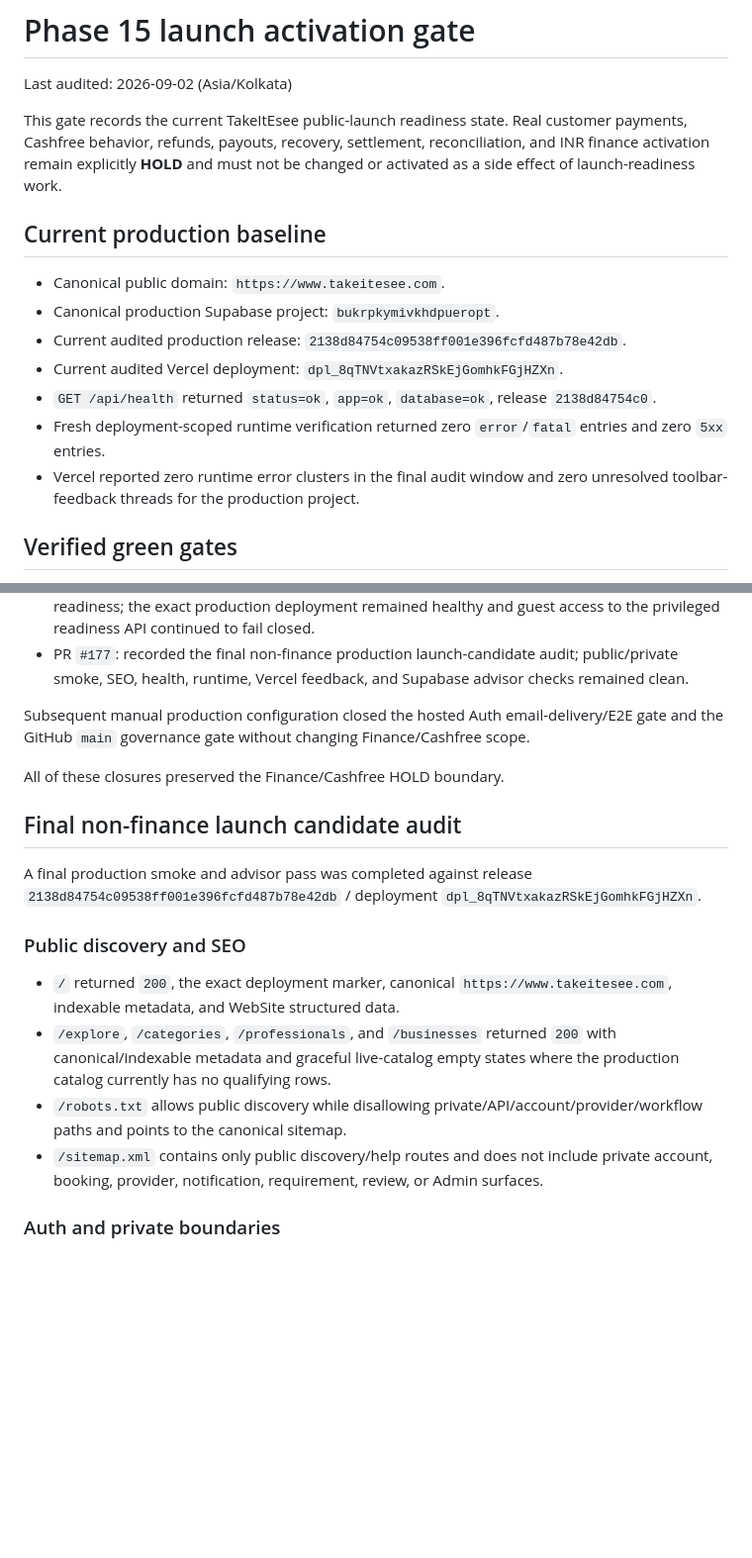
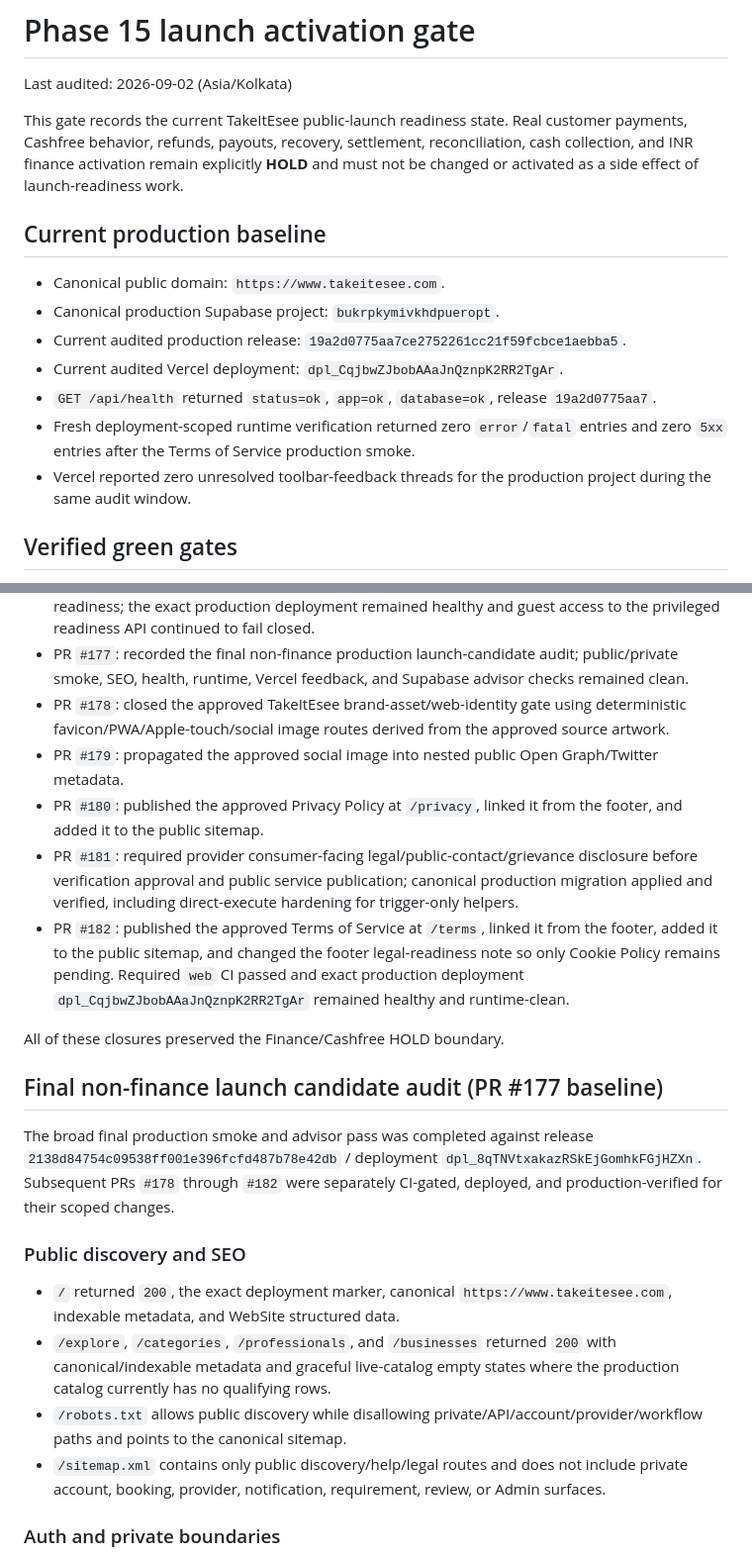
Before and after one commit to Aadhils/takeitesee, a Markdown page: docs/phase15-launch-activation-gate.md, 2 parts joined by grey strips. Shown at 99% size. Drawn GitHub-style; blank space fills up the shorter version.

Commit message:
Refresh launch gate after Terms publication

```diff
--- a/docs/phase15-launch-activation-gate.md
+++ b/docs/phase15-launch-activation-gate.md
@@ -2,17 +2,17 @@
 
 Last audited: 2026-09-02 (Asia/Kolkata)
 
-This gate records the current TakeItEsee public-launch readiness state. Real customer payments, Cashfree behavior, refunds, payouts, recovery, settlement, reconciliation, and INR finance activation remain explicitly **HOLD** and must not be changed or activated as a side effect of launch-readiness work.
+This gate records the current TakeItEsee public-launch readiness state. Real customer payments, Cashfree behavior, refunds, payouts, recovery, settlement, reconciliation, cash collection, and INR finance activation remain explicitly **HOLD** and must not be changed or activated as a side effect of launch-readiness work.
 
 ## Current production baseline
 
 - Canonical public domain: `https://www.takeitesee.com`.
 - Canonical production Supabase project: `bukrpkymivkhdpueropt`.
-- Current audited production release: `2138d84754c09538ff001e396fcfd487b78e42db`.
-- Current audited Vercel deployment: `dpl_8qTNVtxakazRSkEjGomhkFGjHZXn`.
-- `GET /api/health` returned `status=ok`, `app=ok`, `database=ok`, release `2138d84754c0`.
-- Fresh deployment-scoped runtime verification returned zero `error`/`fatal` entries and zero `5xx` entries.
-- Vercel reported zero runtime error clusters in the final audit window and zero unresolved toolbar-feedback threads for the production project.
+- Current audited production release: `19a2d0775aa7ce2752261cc21f59fcbce1aebba5`.
+- Current audited Vercel deployment: `dpl_CqjbwZJbobAAaJnQznpK2RR2TgAr`.
+- `GET /api/health` returned `status=ok`, `app=ok`, `database=ok`, release `19a2d0775aa7`.
+- Fresh deployment-scoped runtime verification returned zero `error`/`fatal` entries and zero `5xx` entries after the Terms of Service production smoke.
+- Vercel reported zero unresolved toolbar-feedback threads for the production project during the same audit window.
 
 ## Verified green gates
 
@@ -62,21 +65,24 @@ This gate records the current TakeItEsee public-launch readiness state. Real cus
 - PR `#175`: refreshed manual gate evidence after real Auth email E2E and GitHub `main` ruleset closure; required `web` CI passed under the new ruleset and the exact production deployment remained healthy and runtime-clean.
 - PR `#176`: separated the Super Admin finance-readiness gate from public non-finance launch readiness; the exact production deployment remained healthy and guest access to the privileged readiness API continued to fail closed.
 - PR `#177`: recorded the final non-finance production launch-candidate audit; public/private smoke, SEO, health, runtime, Vercel feedback, and Supabase advisor checks remained clean.
-
-Subsequent manual production configuration closed the hosted Auth email-delivery/E2E gate and the GitHub `main` governance gate without changing Finance/Cashfree scope.
+- PR `#178`: closed the approved TakeItEsee brand-asset/web-identity gate using deterministic favicon/PWA/Apple-touch/social image routes derived from the approved source artwork.
+- PR `#179`: propagated the approved social image into nested public Open Graph/Twitter metadata.
+- PR `#180`: published the approved Privacy Policy at `/privacy`, linked it from the footer, and added it to the public sitemap.
+- PR `#181`: required provider consumer-facing legal/public-contact/grievance disclosure before verification approval and public service publication; canonical production migration applied and verified, including direct-execute hardening for trigger-only helpers.
+- PR `#182`: published the approved Terms of Service at `/terms`, linked it from the footer, added it to the public sitemap, and changed the footer legal-readiness note so only Cookie Policy remains pending. Required `web` CI passed and exact production deployment `dpl_CqjbwZJbobAAaJnQznpK2RR2TgAr` remained healthy and runtime-clean.
 
 All of these closures preserved the Finance/Cashfree HOLD boundary.
 
-## Final non-finance launch candidate audit
+## Final non-finance launch candidate audit (PR #177 baseline)
 
-A final production smoke and advisor pass was completed against release `2138d84754c09538ff001e396fcfd487b78e42db` / deployment `dpl_8qTNVtxakazRSkEjGomhkFGjHZXn`.
+The broad final production smoke and advisor pass was completed against release `2138d84754c09538ff001e396fcfd487b78e42db` / deployment `dpl_8qTNVtxakazRSkEjGomhkFGjHZXn`. Subsequent PRs `#178` through `#182` were separately CI-gated, deployed, and production-verified for their scoped changes.
 
 ### Public discovery and SEO
 
 - `/` returned `200`, the exact deployment marker, canonical `https://www.takeitesee.com`, indexable metadata, and WebSite structured data.
 - `/explore`, `/categories`, `/professionals`, and `/businesses` returned `200` with canonical/indexable metadata and graceful live-catalog empty states where the production catalog currently has no qualifying rows.
 - `/robots.txt` allows public discovery while disallowing private/API/account/provider/workflow paths and points to the canonical sitemap.
-- `/sitemap.xml` contains only public discovery/help routes and does not include private account, booking, provider, notification, requirement, review, or Admin surfaces.
+- `/sitemap.xml` contains only public discovery/help/legal routes and does not include private account, booking, provider, notification, requirement, review, or Admin surfaces.
 
 ### Auth and private boundaries
 
```
Also changed, not shown: other parts of docs/phase15-launch-activation-gate.md (+20 -9 lines).
